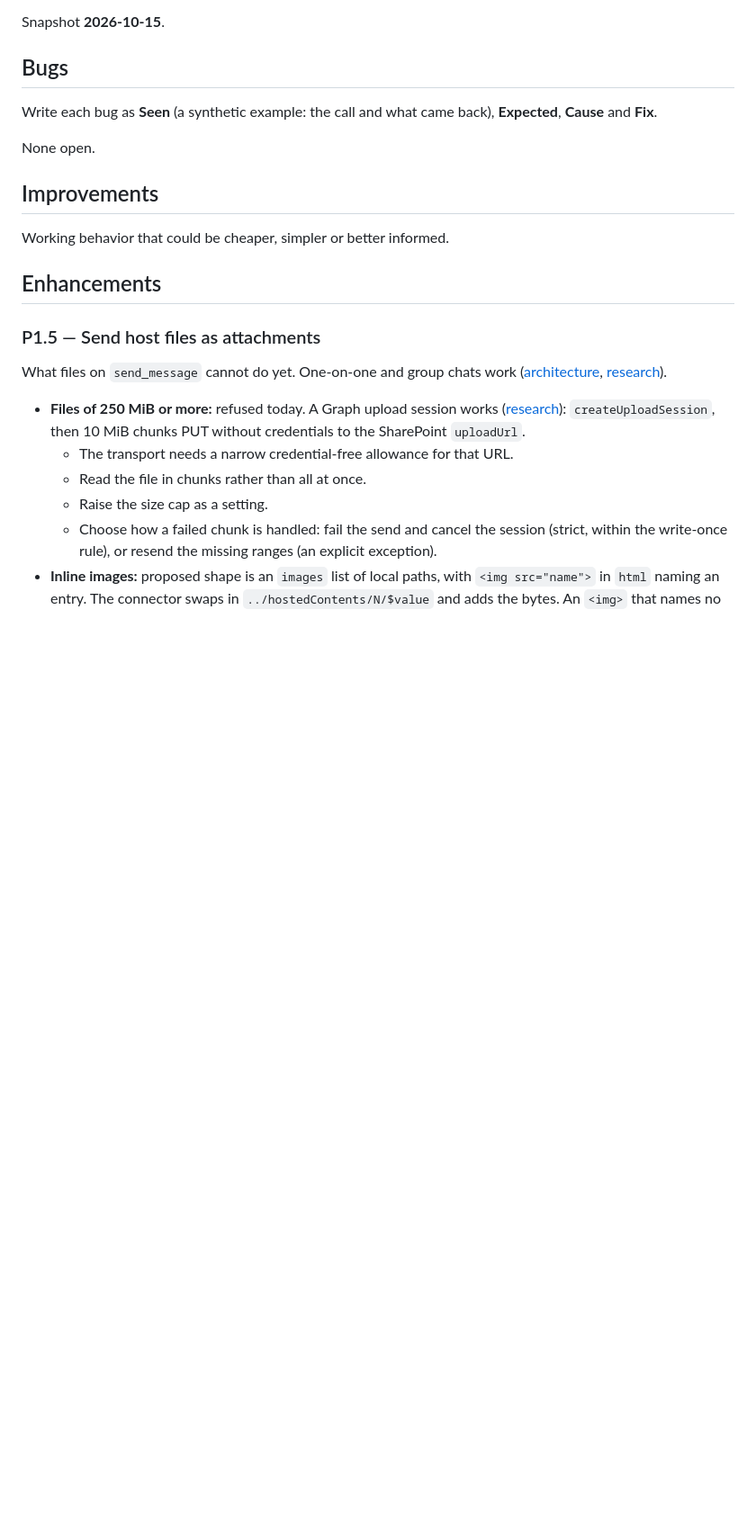
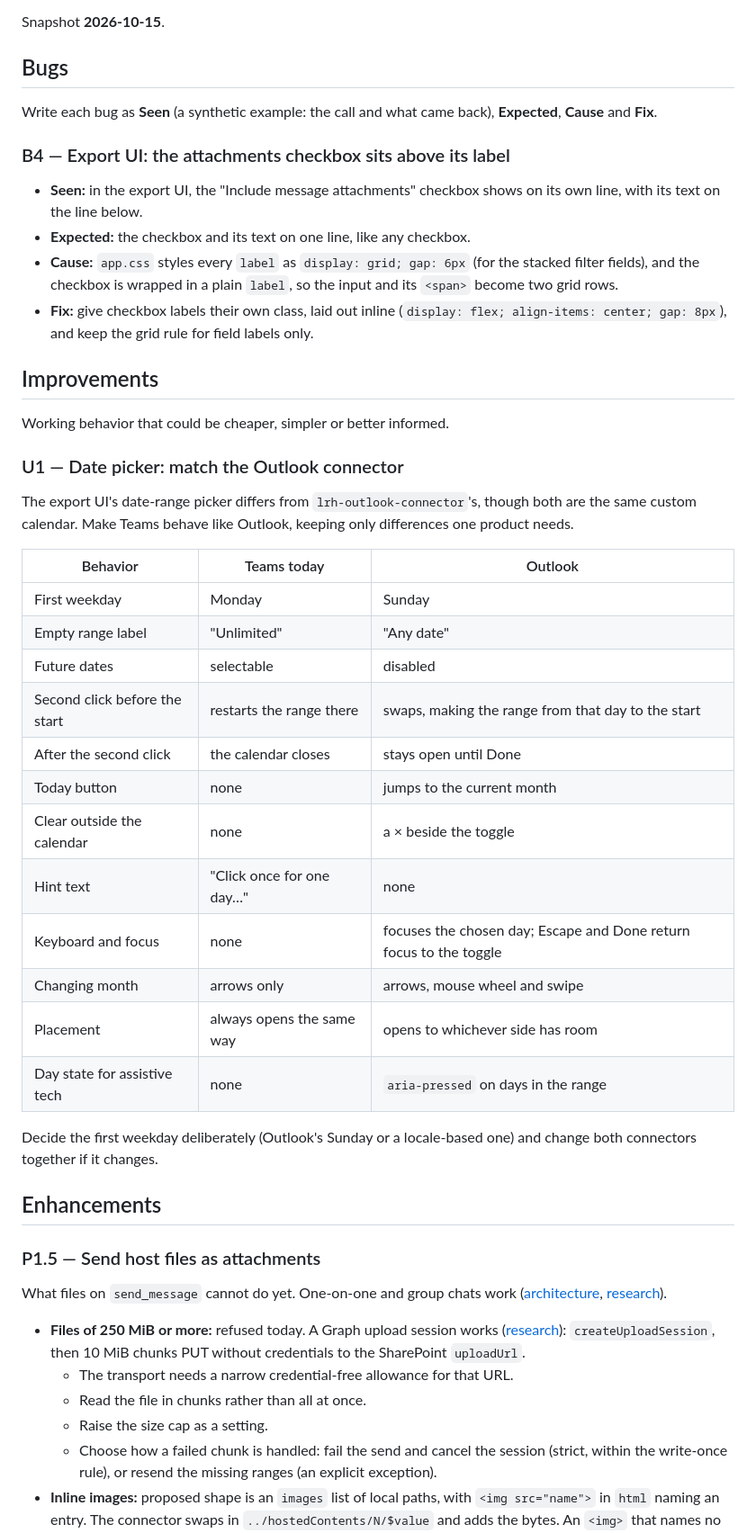
Before and after one commit to lucasrhode95/lrh-teams-connector, a Markdown page: docs/roadmap.md, the part around the change. Shown at 90% size. Rendered like a GitHub page; blank space fills up the shorter version.

Commit message:
Add B4 (attachments checkbox layout) and U1 (date picker parity)
B4: the export UI's "Include message attachments" checkbox renders above its text because every label
is styled as a grid. U1: the export UI's date-range picker differs from the Outlook connector's in a
dozen behaviors (first weekday, labels, future dates, range selection, closing, Today and clear
buttons, focus, month navigation, placement, assistive state); the table lists each to align.

```diff
--- a/docs/roadmap.md
+++ b/docs/roadmap.md
@@ -12,11 +12,42 @@ Snapshot **2026-10-15**.
 Write each bug as **Seen** (a synthetic example: the call and what came back), **Expected**,
 **Cause** and **Fix**.
 
-None open.
+### B4 — Export UI: the attachments checkbox sits above its label
+
+- **Seen:** in the export UI, the "Include message attachments" checkbox shows on its own line, with its
+  text on the line below.
+- **Expected:** the checkbox and its text on one line, like any checkbox.
+- **Cause:** `app.css` styles every `label` as `display: grid; gap: 6px` (for the stacked filter fields),
+  and the checkbox is wrapped in a plain `label`, so the input and its `<span>` become two grid rows.
+- **Fix:** give checkbox labels their own class, laid out inline (`display: flex; align-items: center;
+  gap: 8px`), and keep the grid rule for field labels only.
 
 ## Improvements
 
 Working behavior that could be cheaper, simpler or better informed.
+
+### U1 — Date picker: match the Outlook connector
+
+The export UI's date-range picker differs from `lrh-outlook-connector`'s, though both are the same
+custom calendar. Make Teams behave like Outlook, keeping only differences one product needs.
+
+| Behavior | Teams today | Outlook |
+|---|---|---|
+| First weekday | Monday | Sunday |
+| Empty range label | "Unlimited" | "Any date" |
+| Future dates | selectable | disabled |
+| Second click before the start | restarts the range there | swaps, making the range from that day to the start |
+| After the second click | the calendar closes | stays open until Done |
+| Today button | none | jumps to the current month |
+| Clear outside the calendar | none | a × beside the toggle |
+| Hint text | "Click once for one day…" | none |
+| Keyboard and focus | none | focuses the chosen day; Escape and Done return focus to the toggle |
+| Changing month | arrows only | arrows, mouse wheel and swipe |
+| Placement | always opens the same way | opens to whichever side has room |
+| Day state for assistive tech | none | `aria-pressed` on days in the range |
+
+Decide the first weekday deliberately (Outlook's Sunday or a locale-based one) and change both connectors
+together if it changes.
 
 ## Enhancements
 
```
